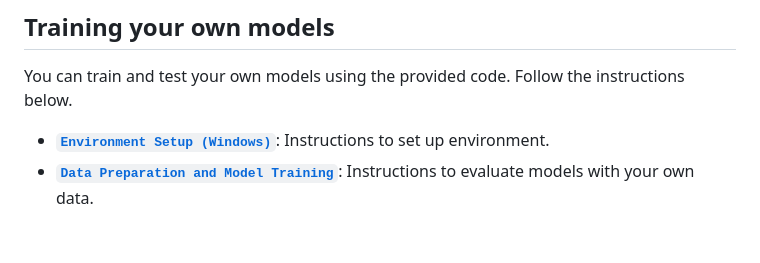
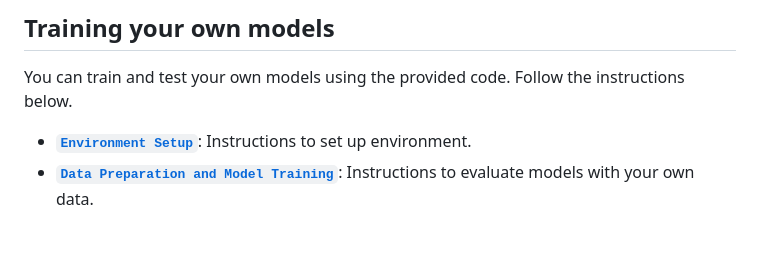
Before and after one commit to InhwanBae/mmprt-prediction, a Markdown page: README.md, the part around the change. Rendered like a GitHub page.

```diff
--- a/README.md
+++ b/README.md
@@ -31,7 +31,7 @@ For a live demonstration, you can directly use the pre-trained deep-learning mod
 
 ## Training your own models
 You can train and test your own models using the provided code. Follow the instructions below.
-  - [**`Environment Setup (Windows)`**](#environment-setup-windows): Instructions to set up environment.
+  - [**`Environment Setup`**](#environment-setup): Instructions to set up environment.
   - [**`Data Preparation and Model Training`**](#data-preparation-and-model-training): Instructions to evaluate models with your own data.
 
 <br>
```
